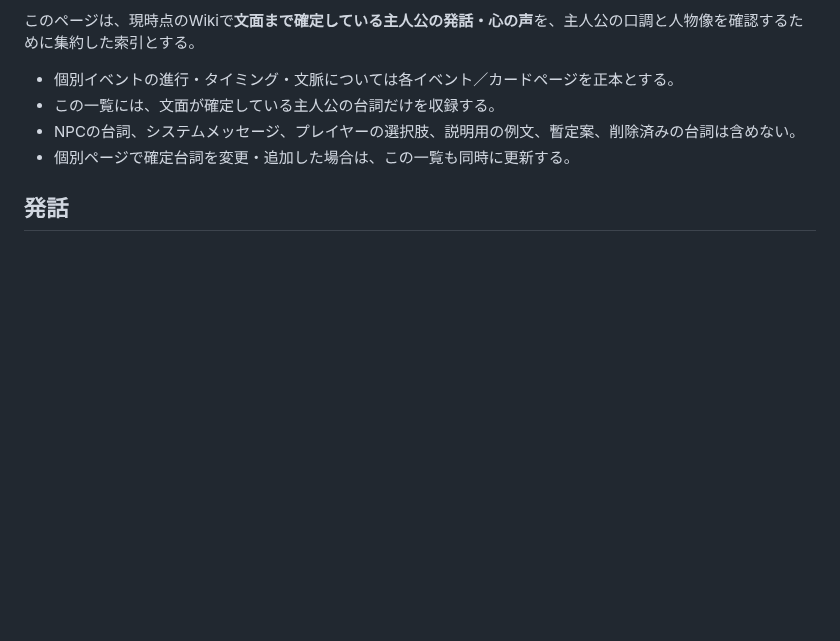
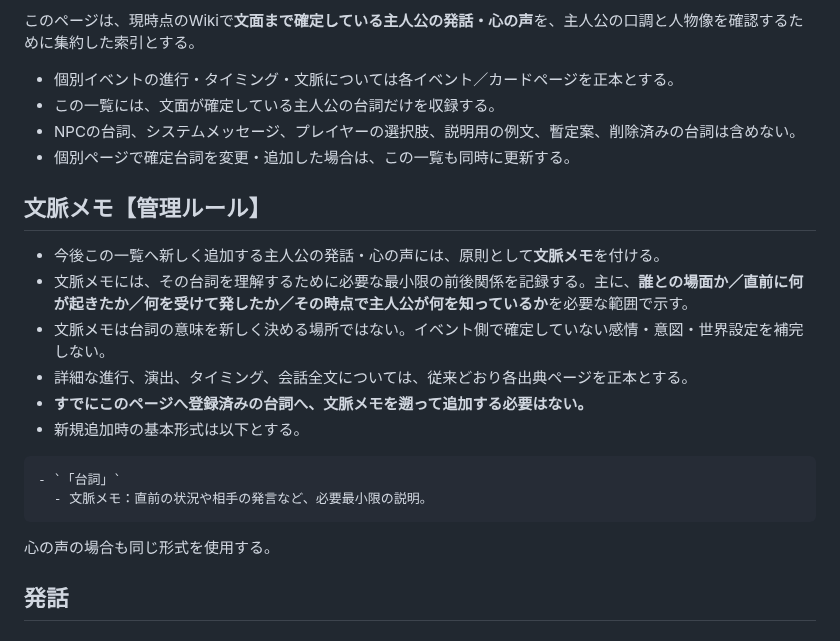
Before and after one commit to fg79sw4nvw-dot/untold-wiki, a Markdown page: pages/story/protagonist-dialogue-log.md, the part around the change. GitHub-like rendering; blank space fills up the shorter version.

Commit message:
Add context memo rule for future protagonist dialogue entries

````diff
--- a/pages/story/protagonist-dialogue-log.md
+++ b/pages/story/protagonist-dialogue-log.md
@@ -8,6 +8,22 @@
 - この一覧には、文面が確定している主人公の台詞だけを収録する。
 - NPCの台詞、システムメッセージ、プレイヤーの選択肢、説明用の例文、暫定案、削除済みの台詞は含めない。
 - 個別ページで確定台詞を変更・追加した場合は、この一覧も同時に更新する。
+
+## 文脈メモ【管理ルール】
+
+- 今後この一覧へ新しく追加する主人公の発話・心の声には、原則として**文脈メモ**を付ける。
+- 文脈メモには、その台詞を理解するために必要な最小限の前後関係を記録する。主に、**誰との場面か／直前に何が起きたか／何を受けて発したか／その時点で主人公が何を知っているか**を必要な範囲で示す。
+- 文脈メモは台詞の意味を新しく決める場所ではない。イベント側で確定していない感情・意図・世界設定を補完しない。
+- 詳細な進行、演出、タイミング、会話全文については、従来どおり各出典ページを正本とする。
+- **すでにこのページへ登録済みの台詞へ、文脈メモを遡って追加する必要はない。**
+- 新規追加時の基本形式は以下とする。
+
+```md
+- `「台詞」`
+  - 文脈メモ：直前の状況や相手の発言など、必要最小限の説明。
+```
+
+心の声の場合も同じ形式を使用する。
 
 ## 発話
 
````
